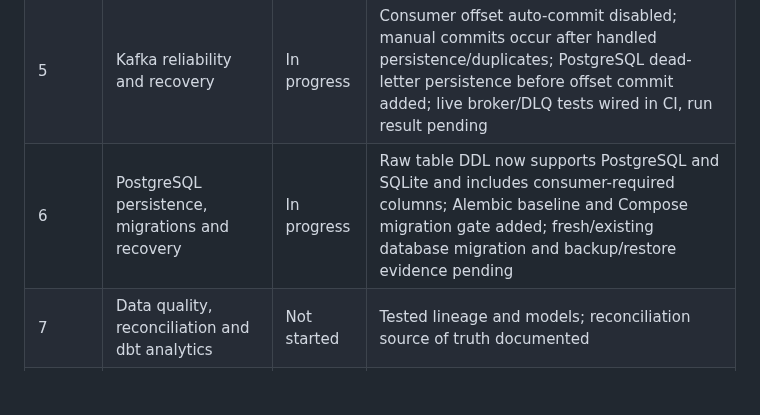
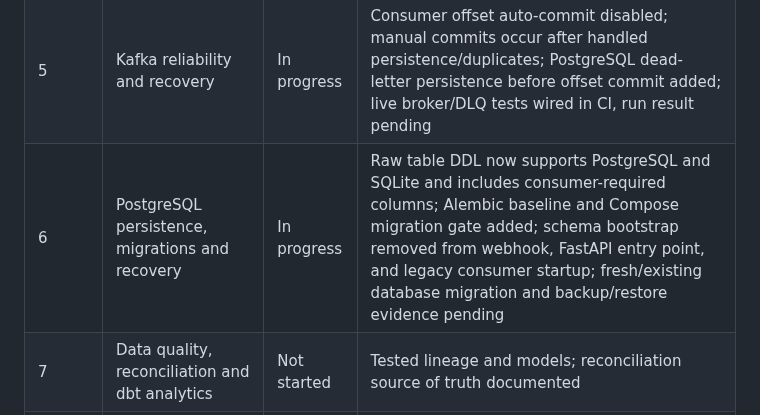
Before and after one commit to Victor-Kipruto-Rop/Real_Time_Transaction_Streaming-MPESA-, a Markdown page: docs/roadmap/IMPLEMENTATION_TRACKER.md, the part around the change. Drawn GitHub-style; blank space fills up the shorter version.

Commit message:
Track migration-only startup across all application entry points

```diff
--- a/docs/roadmap/IMPLEMENTATION_TRACKER.md
+++ b/docs/roadmap/IMPLEMENTATION_TRACKER.md
@@ -11,7 +11,7 @@
 | 3 | Webhook security and input validation | In progress | Trust model documented; request body bounded; forwarded IP spoofing reduced; UI disabled without token; B2C/STK validators and configured signature checks added; provider trust and live tests remain |
 | 4 | Idempotency and data integrity | In progress | Added callback-scoped event identities so C2B validation and confirmation do not collide; durable PostgreSQL outbox, stable callback event key and relay added; concurrent PostgreSQL and broker-failure tests pending |
 | 5 | Kafka reliability and recovery | In progress | Consumer offset auto-commit disabled; manual commits occur after handled persistence/duplicates; PostgreSQL dead-letter persistence before offset commit added; live broker/DLQ tests wired in CI, run result pending |
-| 6 | PostgreSQL persistence, migrations and recovery | In progress | Raw table DDL now supports PostgreSQL and SQLite and includes consumer-required columns; Alembic baseline and Compose migration gate added; fresh/existing database migration and backup/restore evidence pending |
+| 6 | PostgreSQL persistence, migrations and recovery | In progress | Raw table DDL now supports PostgreSQL and SQLite and includes consumer-required columns; Alembic baseline and Compose migration gate added; schema bootstrap removed from webhook, FastAPI entry point, and legacy consumer startup; fresh/existing database migration and backup/restore evidence pending |
 | 7 | Data quality, reconciliation and dbt analytics | Not started | Tested lineage and models; reconciliation source of truth documented |
 | 8 | Automated testing and CI | In progress | Added unit/contract checks plus disposable PostgreSQL/Kafka integration job; latest run must pass before merge |
 | 9 | Observability and operational monitoring | In progress | Receiver, consumer and outbox relay expose Prometheus metrics; alert rules cover backlog, publish failures, consumer database failures and DLQ events; scrape and alert delivery still require verification |
```
